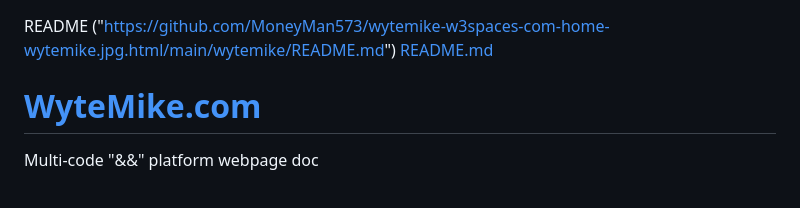
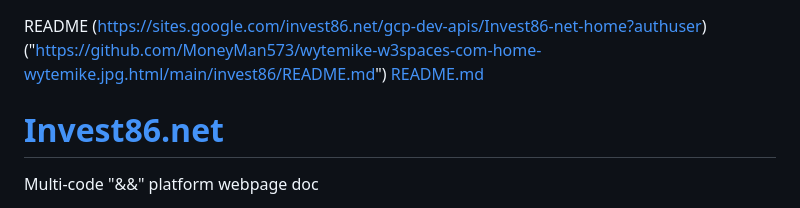
Before and after one commit to PhanTech573/wytemike.html, a Markdown page: wytemike/README.md, the part around the change. Rendered like a GitHub page.

```diff
--- a/wytemike/README.md
+++ b/wytemike/README.md
@@ -1,7 +1,8 @@
 README
-("https://github.com/MoneyMan573/wytemike-w3spaces-com-home-wytemike.jpg.html/main/wytemike/README.md")
-[README.md]("https://github.com/PhanTech573/wytemike.w3schools.com/files/9127143/README.md")
-# <a href="https://wytemike.w3spaces.com/">WyteMike.com</a>
+(https://sites.google.com/invest86.net/gcp-dev-apis/Invest86-net-home?authuser)
+("https://github.com/MoneyMan573/wytemike-w3spaces-com-home-wytemike.jpg.html/main/invest86/README.md")
+[README.md]("https://github.com/MoneyMan573/https_www.invest86.net_home_wytemike-index-html/edit/main/wytemike/README.md/")
+# <a href="https://sites.google.com">Invest86.net</a>
 Multi-code "&&amp;" platform webpage doc
 <html>
   <body>
```
